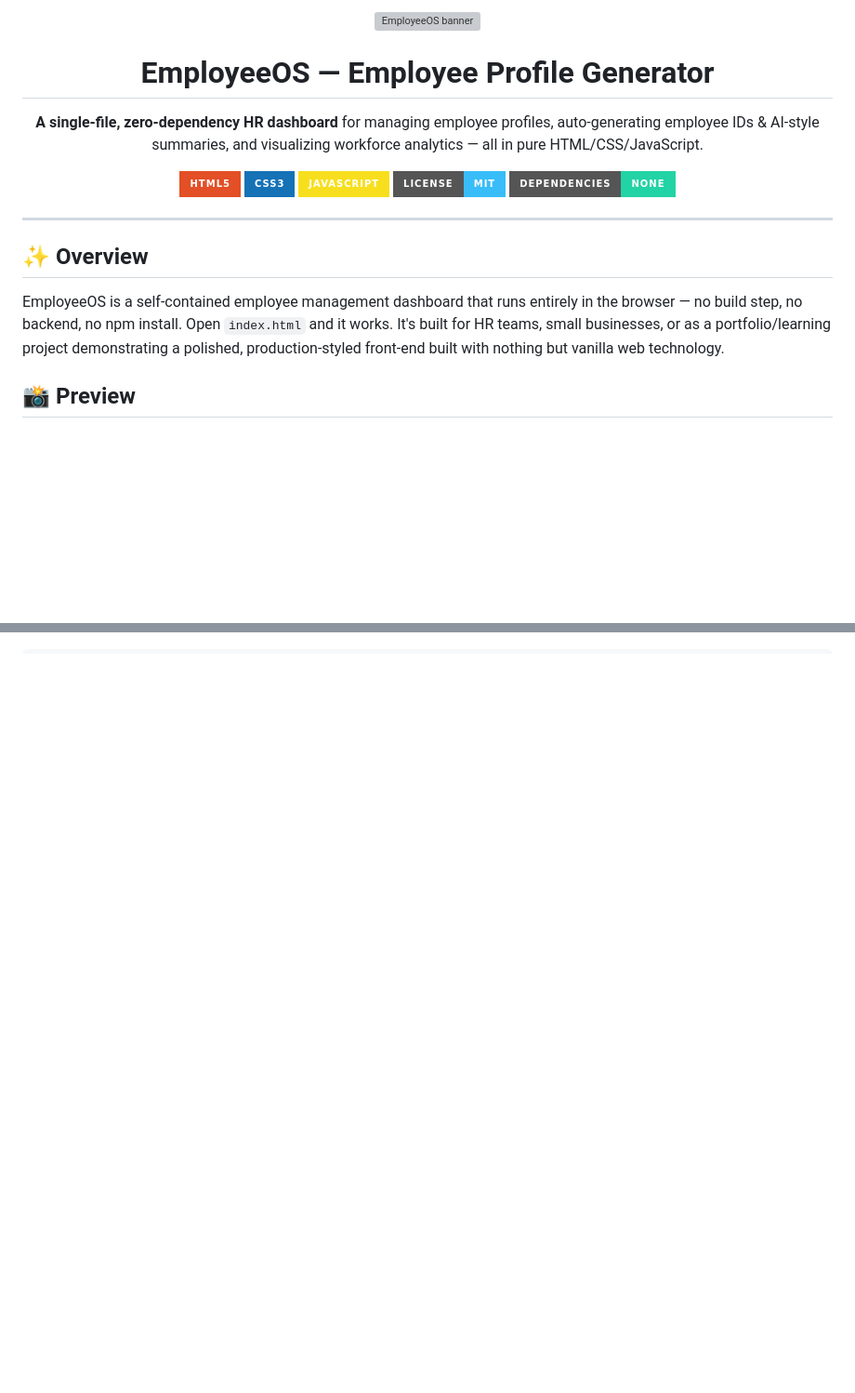
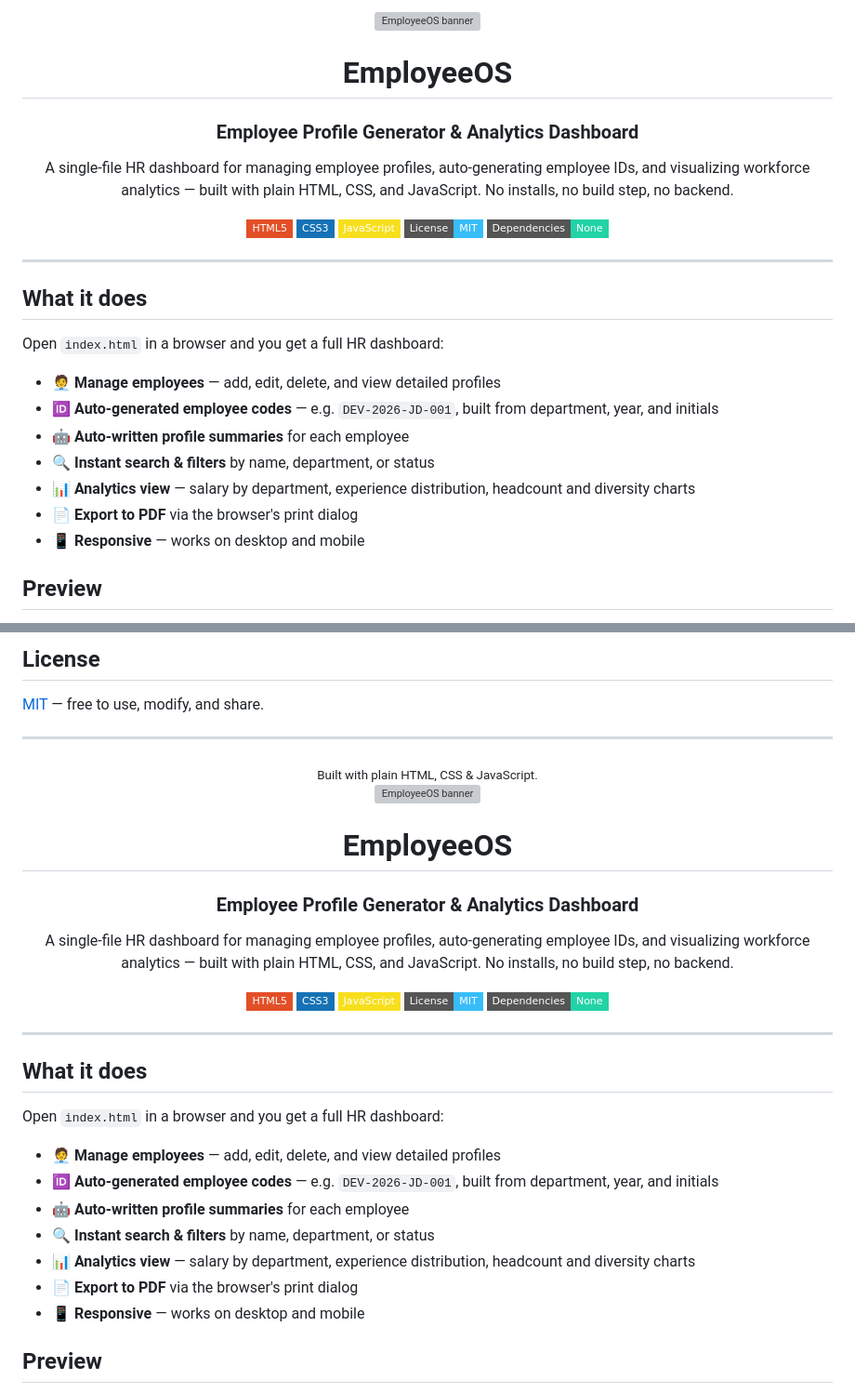
Before and after one commit to codewithrahul18/employee-profile-generator, a Markdown page: README.md, 2 parts joined by grey strips. Shown at 93% size. Rendered like a GitHub page; badges without logos; blank space fills up the shorter version; grey boxes are pictures that could not be loaded.

```diff
--- a/README.md
+++ b/README.md
@@ -4,22 +4,31 @@
 
-# EmployeeOS — Employee Profile Generator
+# EmployeeOS
+### Employee Profile Generator & Analytics Dashboard
 
-**A single-file, zero-dependency HR dashboard** for managing employee profiles, auto-generating employee IDs & AI-style summaries, and visualizing workforce analytics — all in pure HTML/CSS/JavaScript.
+A single-file HR dashboard for managing employee profiles, auto-generating employee IDs, and visualizing workforce analytics — built with plain HTML, CSS, and JavaScript. No installs, no build step, no backend.
 
-[![Made with HTML5](https://img.shields.io/badge/HTML5-E34F26?style=for-the-badge&logo=html5&logoColor=white)](#)
-[![Made with CSS3](https://img.shields.io/badge/CSS3-1572B6?style=for-the-badge&logo=css3&logoColor=white)](#)
-[![Made with JavaScript](https://img.shields.io/badge/JavaScript-F7DF1E?style=for-the-badge&logo=javascript&logoColor=black)](#)
-[![License: MIT](https://img.shields.io/badge/License-MIT-38bdf8?style=for-the-badge)](./LICENSE)
-[![No Dependencies](https://img.shields.io/badge/Dependencies-None-22d3a5?style=for-the-badge)](#)
+[![HTML5](https://img.shields.io/badge/HTML5-E34F26?style=flat-square&logo=html5&logoColor=white)](#)
+[![CSS3](https://img.shields.io/badge/CSS3-1572B6?style=flat-square&logo=css3&logoColor=white)](#)
+[![JavaScript](https://img.shields.io/badge/JavaScript-F7DF1E?style=flat-square&logo=javascript&logoColor=black)](#)
+[![License: MIT](https://img.shields.io/badge/License-MIT-38bdf8?style=flat-square)](./LICENSE)
+[![Dependencies: none](https://img.shields.io/badge/Dependencies-None-22d3a5?style=flat-square)](#)
 
 </div>
 
 ---
 
-## ✨ Overview
+## What it does
 
-EmployeeOS is a self-contained employee management dashboard that runs entirely in the browser — no build step, no backend, no npm install. Open `index.html` and it works. It's built for HR teams, small businesses, or as a portfolio/learning project demonstrating a polished, production-styled front-end built with nothing but vanilla web technology.
+Open `index.html` in a browser and you get a full HR dashboard:
 
-## 📸 Preview
+- 🧑‍💼 **Manage employees** — add, edit, delete, and view detailed profiles
+- 🆔 **Auto-generated employee codes** — e.g. `DEV-2026-JD-001`, built from department, year, and initials
+- 🤖 **Auto-written profile summaries** for each employee
+- 🔍 **Instant search & filters** by name, department, or status
+- 📊 **Analytics view** — salary by department, experience distribution, headcount and diversity charts
+- 📄 **Export to PDF** via the browser's print dialog
+- 📱 **Responsive** — works on desktop and mobile
+
+## Preview
 
 <div align="center">
@@ -112,0 +116,42 @@ open index.html    # macOS
+## License
+
+[MIT](./LICENSE) — free to use, modify, and share.
+
+---
+
+<div align="center"><sub>Built with plain HTML, CSS & JavaScript.</sub></div>
+<div align="center">
+
+<img src="./assets/banner.png" alt="EmployeeOS banner" width="100%" />
+
+# EmployeeOS
+### Employee Profile Generator & Analytics Dashboard
+
+A single-file HR dashboard for managing employee profiles, auto-generating employee IDs, and visualizing workforce analytics — built with plain HTML, CSS, and JavaScript. No installs, no build step, no backend.
+
+[![HTML5](https://img.shields.io/badge/HTML5-E34F26?style=flat-square&logo=html5&logoColor=white)](#)
+[![CSS3](https://img.shields.io/badge/CSS3-1572B6?style=flat-square&logo=css3&logoColor=white)](#)
+[![JavaScript](https://img.shields.io/badge/JavaScript-F7DF1E?style=flat-square&logo=javascript&logoColor=black)](#)
+[![License: MIT](https://img.shields.io/badge/License-MIT-38bdf8?style=flat-square)](./LICENSE)
+[![Dependencies: none](https://img.shields.io/badge/Dependencies-None-22d3a5?style=flat-square)](#)
+
+</div>
+
+---
+
+## What it does
+
+Open `index.html` in a browser and you get a full HR dashboard:
+
+- 🧑‍💼 **Manage employees** — add, edit, delete, and view detailed profiles
+- 🆔 **Auto-generated employee codes** — e.g. `DEV-2026-JD-001`, built from department, year, and initials
+- 🤖 **Auto-written profile summaries** for each employee
+- 🔍 **Instant search & filters** by name, department, or status
+- 📊 **Analytics view** — salary by department, experience distribution, headcount and diversity charts
+- 📄 **Export to PDF** via the browser's print dialog
+- 📱 **Responsive** — works on desktop and mobile
+
+## Preview
+
+<div align="center">
+
```
Also changed, not shown: other parts of README.md (+139 -104 lines).
